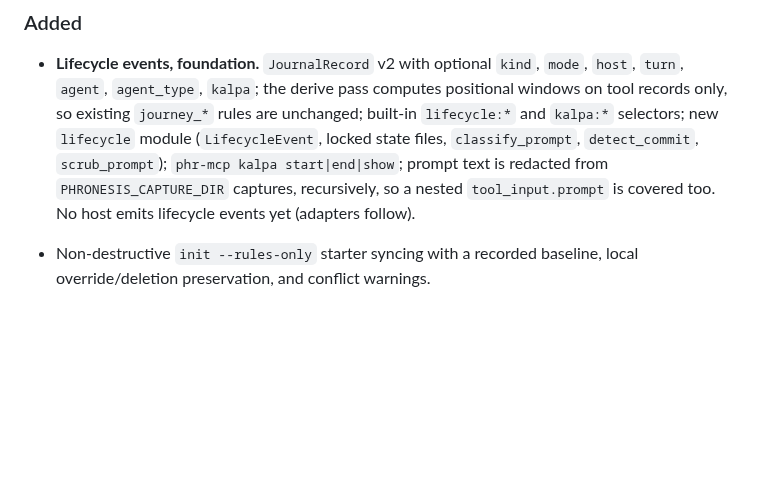
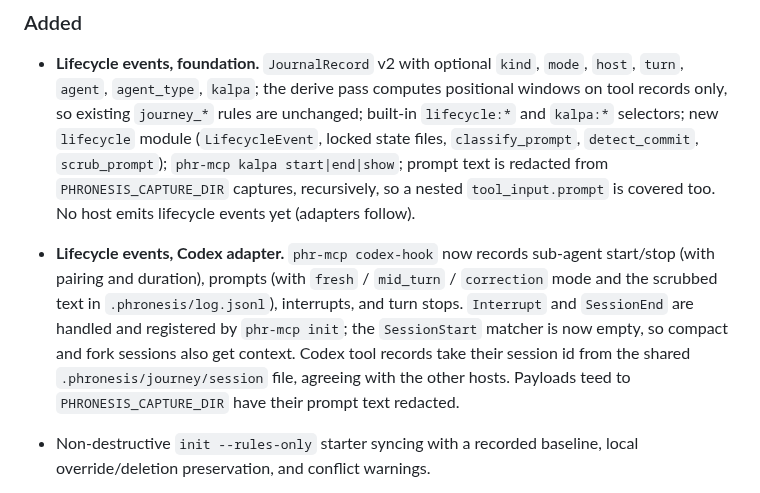
Before and after one commit to awaterma/phronesis, a Markdown page: CHANGELOG.md, the part around the change. Drawn GitHub-style; blank space fills up the shorter version.

```diff
--- a/CHANGELOG.md
+++ b/CHANGELOG.md
@@ -17,6 +17,16 @@ pre-1.0: while `0.x`, MINOR versions may carry breaking changes.
   text is redacted from `PHRONESIS_CAPTURE_DIR` captures, recursively, so a
   nested `tool_input.prompt` is covered too. No host emits lifecycle events yet
   (adapters follow).
+
+- **Lifecycle events, Codex adapter.** `phr-mcp codex-hook` now records
+  sub-agent start/stop (with pairing and duration), prompts (with `fresh` /
+  `mid_turn` / `correction` mode and the scrubbed text in
+  `.phronesis/log.jsonl`), interrupts, and turn stops. `Interrupt` and
+  `SessionEnd` are handled and registered by `phr-mcp init`; the `SessionStart`
+  matcher is now empty, so compact and fork sessions also get context. Codex
+  tool records take their session id from the shared
+  `.phronesis/journey/session` file, agreeing with the other hosts. Payloads
+  teed to `PHRONESIS_CAPTURE_DIR` have their prompt text redacted.
 
 - Non-destructive `init --rules-only` starter syncing with a recorded baseline,
   local override/deletion preservation, and conflict warnings.
```
Also changed, not shown: docs/specs/SPEC-codex-hooks-integration.md (+11 -2 lines).
